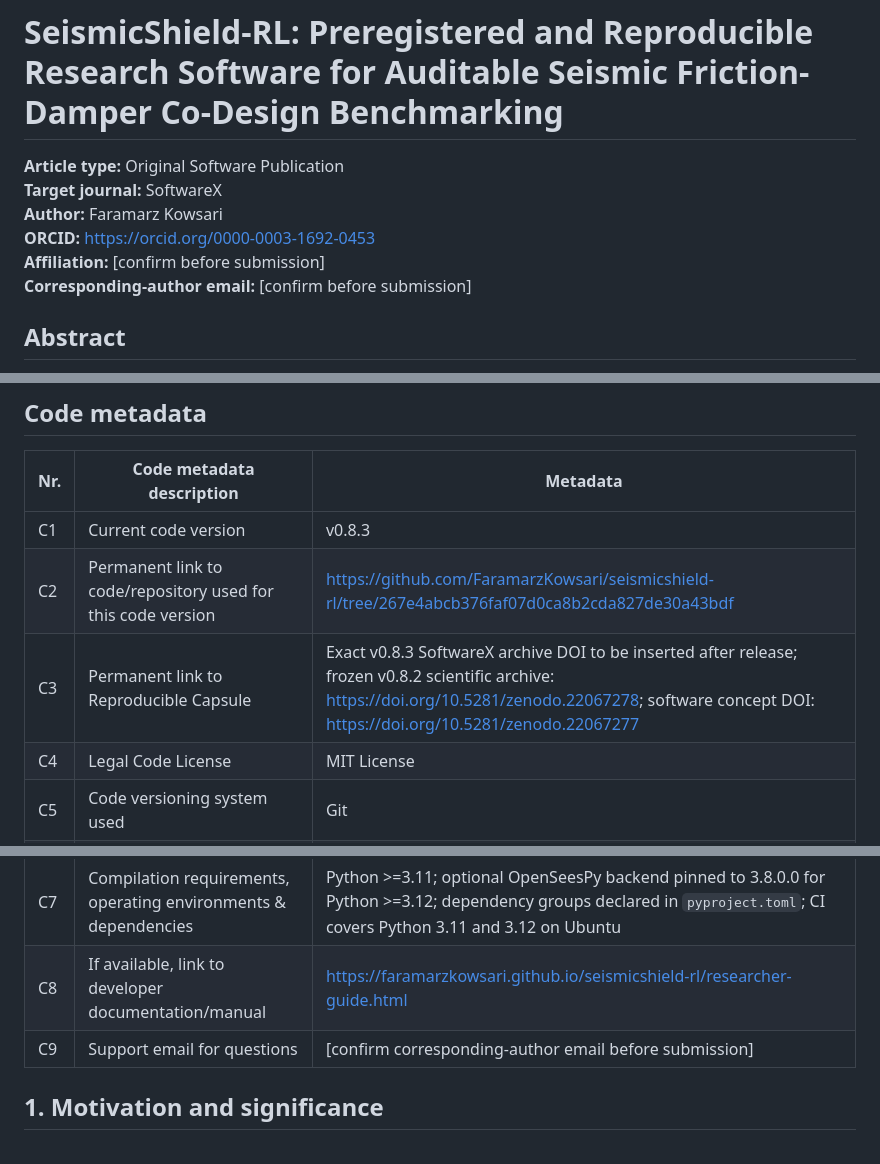
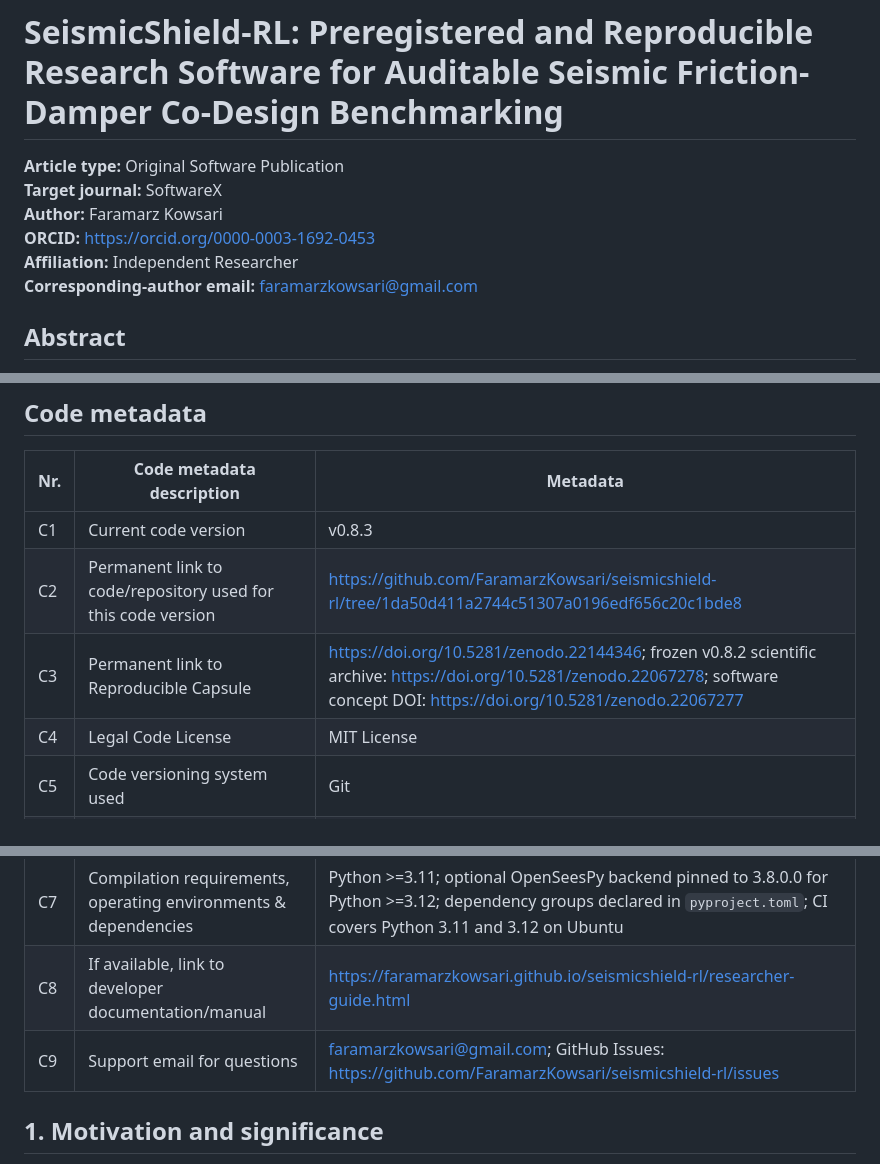
Before and after one commit to FaramarzKowsari/seismicshield-rl, a Markdown page: paper/softwarex_manuscript.md, 3 parts joined by grey strips. GitHub-like rendering.

Commit message:
Finalize SoftwareX manuscript DOI and author metadata

```diff
--- a/paper/softwarex_manuscript.md
+++ b/paper/softwarex_manuscript.md
@@ -4,8 +4,8 @@
 **Target journal:** SoftwareX
 **Author:** Faramarz Kowsari
 **ORCID:** https://orcid.org/0000-0003-1692-0453
-**Affiliation:** [confirm before submission]
-**Corresponding-author email:** [confirm before submission]
+**Affiliation:** Independent Researcher
+**Corresponding-author email:** faramarzkowsari@gmail.com
 
 ## Abstract
 
@@ -18,14 +18,14 @@ SeismicShield-RL is open-source research software for auditable benchmarking of
 | Nr. | Code metadata description | Metadata |
 |---|---|---|
 | C1 | Current code version | v0.8.3 |
-| C2 | Permanent link to code/repository used for this code version | https://github.com/FaramarzKowsari/seismicshield-rl/tree/267e4abcb376faf07d0ca8b2cda827de30a43bdf |
-| C3 | Permanent link to Reproducible Capsule | Exact v0.8.3 SoftwareX archive DOI to be inserted after release; frozen v0.8.2 scientific archive: https://doi.org/10.5281/zenodo.22067278; software concept DOI: https://doi.org/10.5281/zenodo.22067277 |
+| C2 | Permanent link to code/repository used for this code version | https://github.com/FaramarzKowsari/seismicshield-rl/tree/1da50d411a2744c51307a0196edf656c20c1bde8 |
+| C3 | Permanent link to Reproducible Capsule | https://doi.org/10.5281/zenodo.22144346; frozen v0.8.2 scientific archive: https://doi.org/10.5281/zenodo.22067278; software concept DOI: https://doi.org/10.5281/zenodo.22067277 |
 | C4 | Legal Code License | MIT License |
 | C5 | Code versioning system used | Git |
 | C6 | Software code languages, tools, and services used | Python; NumPy; PyYAML; OpenSeesPy; Gymnasium; PettingZoo; TorchRL/PyTorch; pymoo; FastAPI; pytest; GitHub Actions |
 | C7 | Compilation requirements, operating environments & dependencies | Python >=3.11; optional OpenSeesPy backend pinned to 3.8.0.0 for Python >=3.12; dependency groups declared in `pyproject.toml`; CI covers Python 3.11 and 3.12 on Ubuntu |
 | C8 | If available, link to developer documentation/manual | https://faramarzkowsari.github.io/seismicshield-rl/researcher-guide.html |
-| C9 | Support email for questions | [confirm corresponding-author email before submission] |
+| C9 | Support email for questions | faramarzkowsari@gmail.com; GitHub Issues: https://github.com/FaramarzKowsari/seismicshield-rl/issues |
 
 ## 1. Motivation and significance
 
```
Also changed, not shown: other parts of paper/softwarex_manuscript.md (+1 -1 lines).
